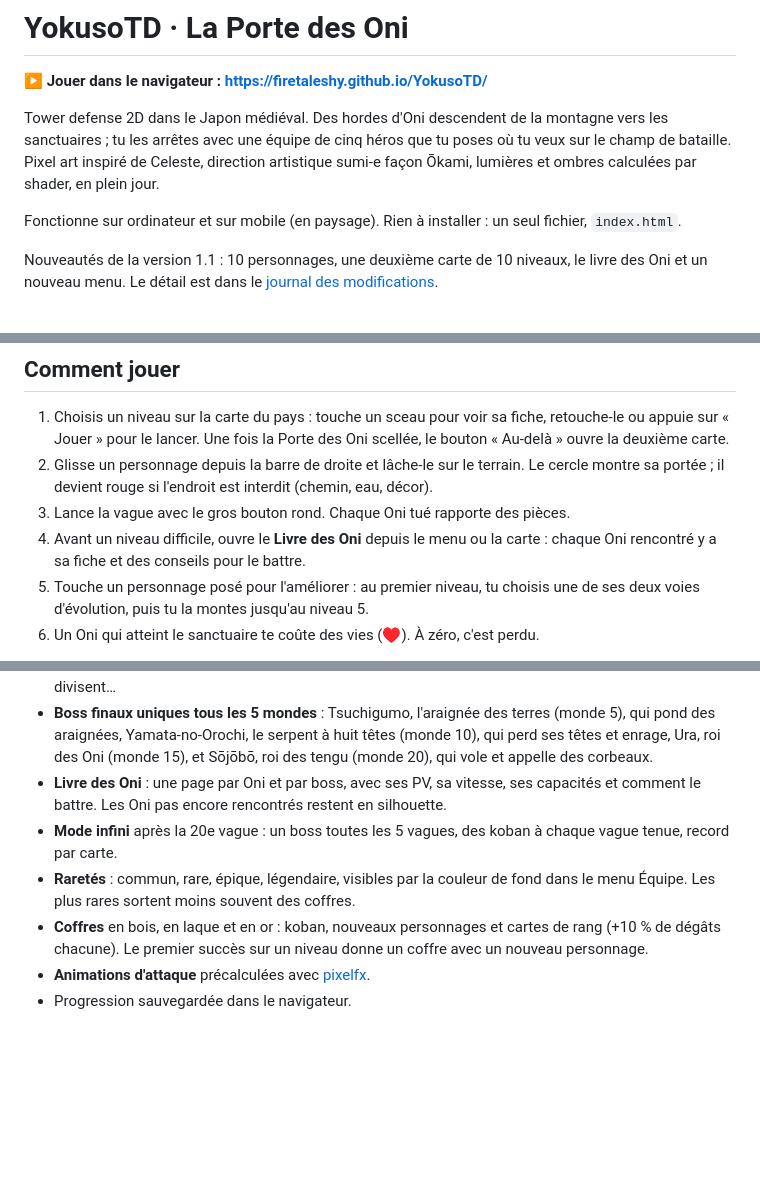
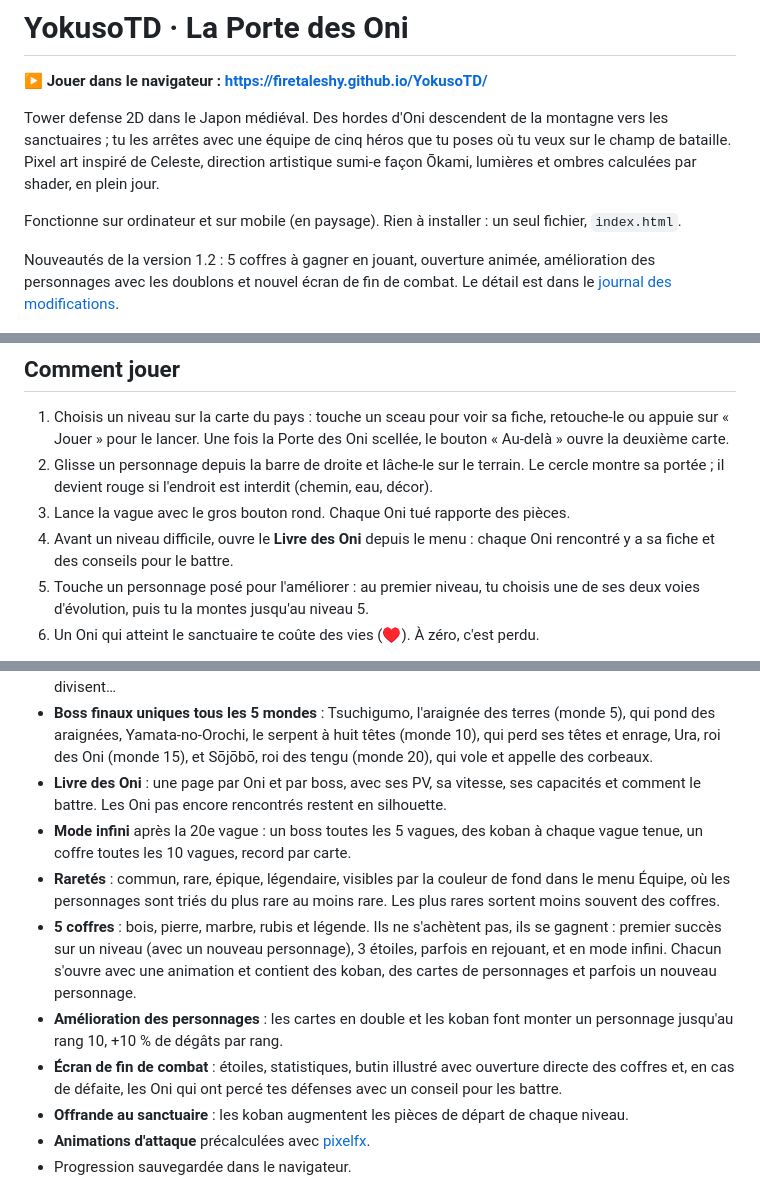
Before and after one commit to FireTalesHy/YokusoTD, a Markdown page: README.md, 3 parts joined by grey strips. Rendered like a GitHub page; blank space fills up the shorter version.

```diff
--- a/README.md
+++ b/README.md
@@ -8,7 +8,7 @@ Tower defense 2D dans le Japon médiéval. Des hordes d'Oni descendent de la mon
 
 Fonctionne sur ordinateur et sur mobile (en paysage). Rien à installer : un seul fichier, `index.html`.
 
-Nouveautés de la version 1.1 : 10 personnages, une deuxième carte de 10 niveaux, le livre des Oni et un nouveau menu. Le détail est dans le [journal des modifications](CHANGELOG.md).
+Nouveautés de la version 1.2 : 5 coffres à gagner en jouant, ouverture animée, amélioration des personnages avec les doublons et nouvel écran de fin de combat. Le détail est dans le [journal des modifications](CHANGELOG.md).
 
 <p align="center"><img src="docs/images/jeu.png" width="820" alt="Partie en cours : à gauche le panneau d'amélioration d'un archer avec ses deux voies, à droite la barre d'équipe"></p>
 
@@ -21,7 +21,7 @@ Nouveautés de la version 1.1 : 10 personnages, une deuxième carte de 10 niveau
 1. Choisis un niveau sur la carte du pays : touche un sceau pour voir sa fiche, retouche-le ou appuie sur « Jouer » pour le lancer. Une fois la Porte des Oni scellée, le bouton « Au-delà » ouvre la deuxième carte.
 2. Glisse un personnage depuis la barre de droite et lâche-le sur le terrain. Le cercle montre sa portée ; il devient rouge si l'endroit est interdit (chemin, eau, décor).
 3. Lance la vague avec le gros bouton rond. Chaque Oni tué rapporte des pièces.
-4. Avant un niveau difficile, ouvre le **Livre des Oni** depuis le menu ou la carte : chaque Oni rencontré y a sa fiche et des conseils pour le battre.
+4. Avant un niveau difficile, ouvre le **Livre des Oni** depuis le menu : chaque Oni rencontré y a sa fiche et des conseils pour le battre.
 5. Touche un personnage posé pour l'améliorer : au premier niveau, tu choisis une de ses deux voies d'évolution, puis tu la montes jusqu'au niveau 5.
 6. Un Oni qui atteint le sanctuaire te coûte des vies (♥). À zéro, c'est perdu.
 
@@ -46,8 +46,11 @@ En cas de coup dur, le **pinceau** ralentit le temps : trace un trait d'encre su
 - **12 types d'Oni** : volants, cuirassés, guérisseurs, spectres qui traversent les attaques, Oni qui se divisent…
 - **Boss finaux uniques tous les 5 mondes** : Tsuchigumo, l'araignée des terres (monde 5), qui pond des araignées, Yamata-no-Orochi, le serpent à huit têtes (monde 10), qui perd ses têtes et enrage, Ura, roi des Oni (monde 15), et Sōjōbō, roi des tengu (monde 20), qui vole et appelle des corbeaux.
 - **Livre des Oni** : une page par Oni et par boss, avec ses PV, sa vitesse, ses capacités et comment le battre. Les Oni pas encore rencontrés restent en silhouette.
-- **Mode infini** après la 20e vague : un boss toutes les 5 vagues, des koban à chaque vague tenue, record par carte.
-- **Raretés** : commun, rare, épique, légendaire, visibles par la couleur de fond dans le menu Équipe. Les plus rares sortent moins souvent des coffres.
-- **Coffres** en bois, en laque et en or : koban, nouveaux personnages et cartes de rang (+10 % de dégâts chacune). Le premier succès sur un niveau donne un coffre avec un nouveau personnage.
+- **Mode infini** après la 20e vague : un boss toutes les 5 vagues, des koban à chaque vague tenue, un coffre toutes les 10 vagues, record par carte.
+- **Raretés** : commun, rare, épique, légendaire, visibles par la couleur de fond dans le menu Équipe, où les personnages sont triés du plus rare au moins rare. Les plus rares sortent moins souvent des coffres.
+- **5 coffres** : bois, pierre, marbre, rubis et légende. Ils ne s'achètent pas, ils se gagnent : premier succès sur un niveau (avec un nouveau personnage), 3 étoiles, parfois en rejouant, et en mode infini. Chacun s'ouvre avec une animation et contient des koban, des cartes de personnages et parfois un nouveau personnage.
+- **Amélioration des personnages** : les cartes en double et les koban font monter un personnage jusqu'au rang 10, +10 % de dégâts par rang.
+- **Écran de fin de combat** : étoiles, statistiques, butin illustré avec ouverture directe des coffres et, en cas de défaite, les Oni qui ont percé tes défenses avec un conseil pour les battre.
+- **Offrande au sanctuaire** : les koban augmentent les pièces de départ de chaque niveau.
 - **Animations d'attaque** précalculées avec [pixelfx](https://github.com/winkidney/pixelfx-godot).
 - Progression sauvegardée dans le navigateur.
```
Also changed, not shown: other parts of README.md (+5 -0 lines), CHANGELOG.md (+24 -0 lines), docs/images/coffres.png (added), docs/images/victoire.png (added), 1 other file.
